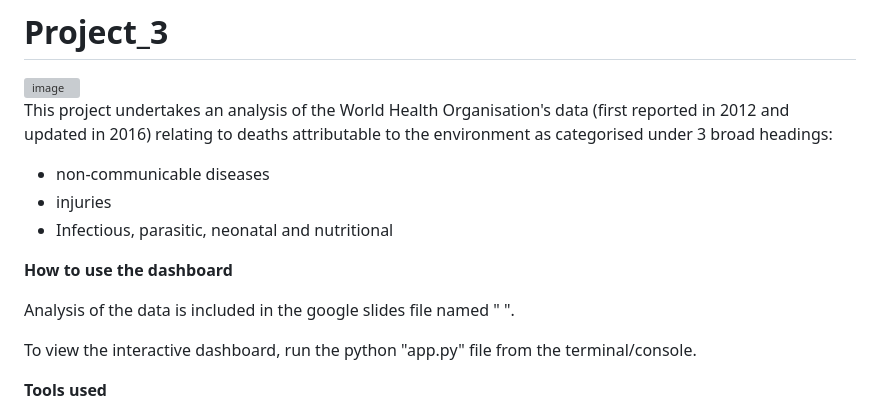
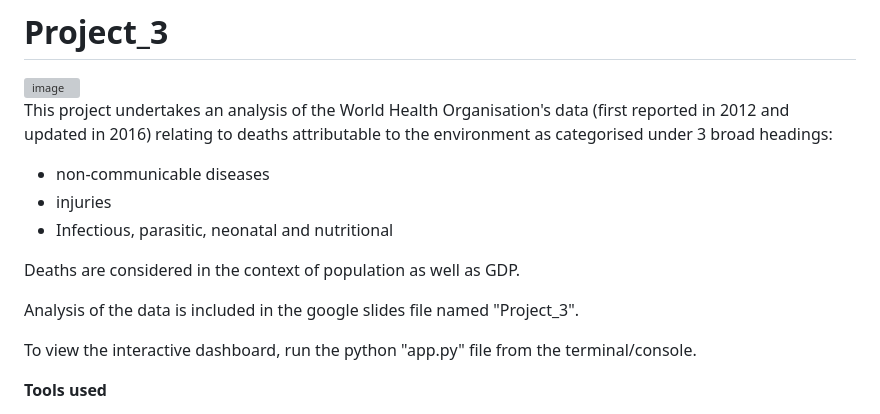
Before and after one commit to Samihooda28/Project_3, a Markdown page: README.md, the part around the change. Drawn GitHub-style; grey boxes are pictures that could not be loaded.

```diff
--- a/README.md
+++ b/README.md
@@ -10,9 +10,9 @@ This project undertakes an analysis of the World Health Organisation's data (fir
 - injuries
 - Infectious, parasitic, neonatal and nutritional
 
-**How to use the dashboard**
+Deaths are considered in the context of population as well as GDP.
 
-Analysis of the data is included in the google slides file named "   ".
+Analysis of the data is included in the google slides file named "Project_3".
 
 To view the interactive dashboard, run the python "app.py" file from the terminal/console.
 
```
